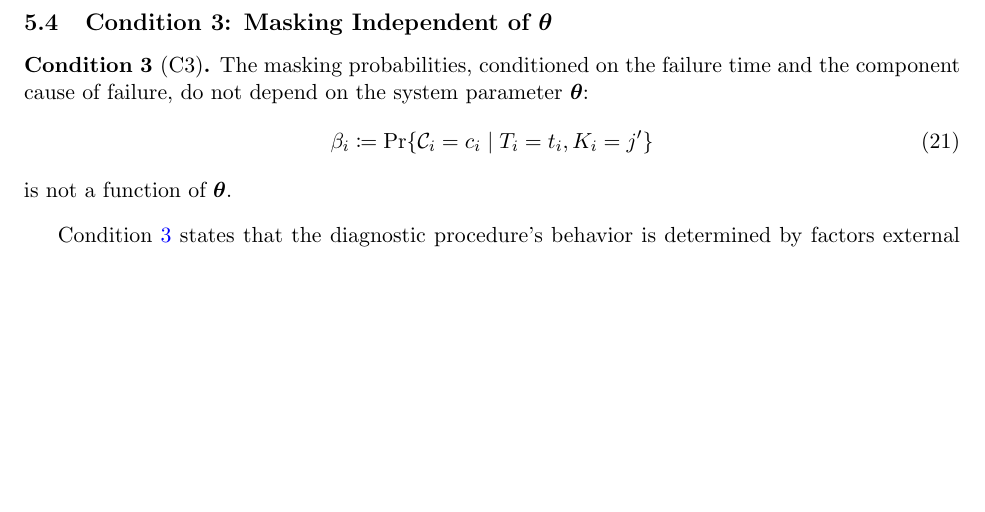
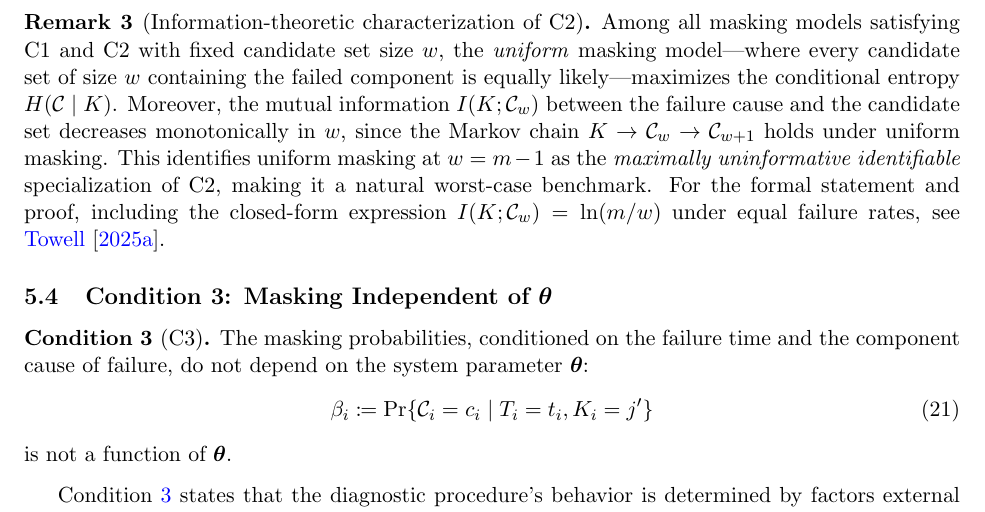
Before and after one commit to queelius/masked-causes-in-series-systems, a LaTeX paper (paper.tex): part of page 11 of 22, cut at the place of the change, the shorter picture padded with empty space. Compiled offline with pdfLaTeX.

Commit message:
Add information-theoretic characterization of C2 masking condition
New remark connecting uniform masking to maximum conditional entropy
H(C|K) and showing mutual information I(K;C_w) decreases monotonically
in candidate set size w via data processing inequality.

Co-Authored-By: Claude Opus 4.6 <noreply@anthropic.com>

```diff
--- a/paper.tex
+++ b/paper.tex
@@ -873,6 +873,24 @@ Without C2, the masking probabilities remain inside the summation, coupling
 the hazard contributions with component-specific masking weights.
 The MLE then depends on the unknown masking probabilities, which must be
 jointly estimated or modeled.
+
+\begin{remark}[Information-theoretic characterization of C2]
+\label{rem:c2-entropy}
+Among all masking models satisfying C1 and C2 with fixed candidate set
+size~$w$, the \emph{uniform} masking model---where every candidate set
+of size~$w$ containing the failed component is equally likely---maximizes
+the conditional entropy $H(\mathcal{C} \mid K)$.
+Moreover, the mutual information $I(K; \mathcal{C}_w)$ between the
+failure cause and the candidate set decreases monotonically in~$w$,
+since the Markov chain $K \to \mathcal{C}_w \to \mathcal{C}_{w+1}$
+holds under uniform masking.
+This identifies uniform masking at $w = m-1$ as the
+\emph{maximally uninformative identifiable} specialization of C2,
+making it a natural worst-case benchmark.
+For the formal statement and proof, including the closed-form expression
+$I(K; \mathcal{C}_w) = \ln(m/w)$ under equal failure rates, see
+\citet{towell2025exponential-series}.
+\end{remark}
 
 \subsection{Condition 3: Masking Independent of \texorpdfstring{$\btheta$}{theta}}
 \label{sec:c3}
```
